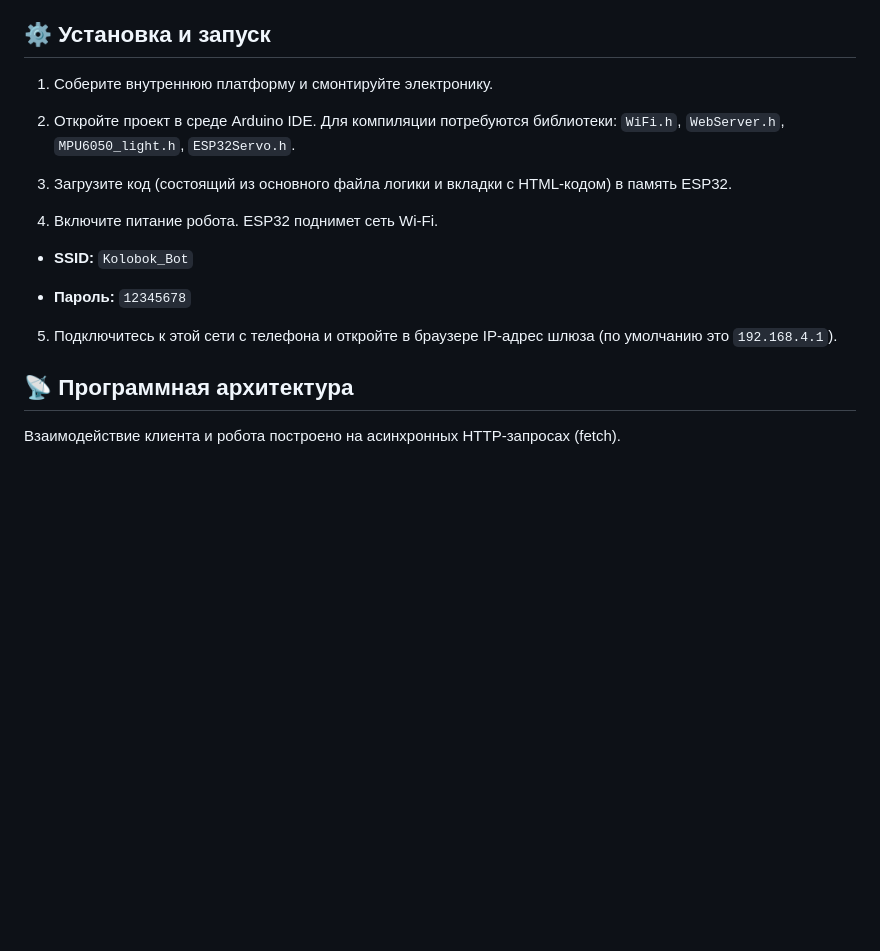
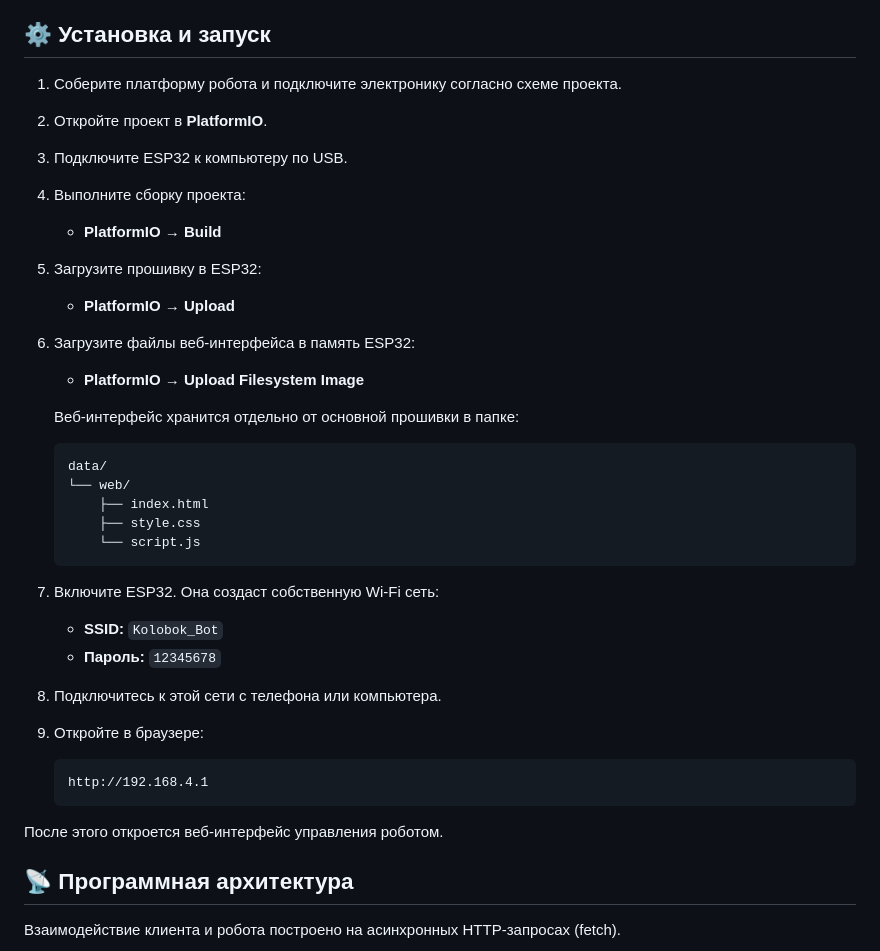
Before and after one commit to lavrinyuk/kolobok-robot, a Markdown page: README.md, the part around the change. Rendered like a GitHub page; blank space fills up the shorter version.

Commit message:
Обновление README.md

````diff
--- a/README.md
+++ b/README.md
@@ -49,27 +49,49 @@
 
 ## ⚙️ Установка и запуск
 
-1. Соберите внутреннюю платформу и смонтируйте электронику.
+1. Соберите платформу робота и подключите электронику согласно схеме проекта.
 
+2. Откройте проект в **PlatformIO**.
 
-2. Откройте проект в среде Arduino IDE. Для компиляции потребуются библиотеки: `WiFi.h`, `WebServer.h`, `MPU6050_light.h`, `ESP32Servo.h`.
+3. Подключите ESP32 к компьютеру по USB.
 
+4. Выполните сборку проекта:
 
-3. Загрузите код (состоящий из основного файла логики и вкладки с HTML-кодом) в память ESP32.
+   * **PlatformIO → Build**
 
+5. Загрузите прошивку в ESP32:
 
-4. Включите питание робота. ESP32 поднимет сеть Wi-Fi.
+   * **PlatformIO → Upload**
 
+6. Загрузите файлы веб-интерфейса в память ESP32:
 
-* **SSID:** `Kolobok_Bot`
+   * **PlatformIO → Upload Filesystem Image**
 
+   Веб-интерфейс хранится отдельно от основной прошивки в папке:
 
-* **Пароль:** `12345678`
+   ```text
+   data/
+   └── web/
+       ├── index.html
+       ├── style.css
+       └── script.js
+   ```
 
+7. Включите ESP32. Она создаст собственную Wi-Fi сеть:
 
+   * **SSID:** `Kolobok_Bot`
+   * **Пароль:** `12345678`
 
+8. Подключитесь к этой сети с телефона или компьютера.
 
-5. Подключитесь к этой сети с телефона и откройте в браузере IP-адрес шлюза (по умолчанию это `192.168.4.1`).
+9. Откройте в браузере:
+
+   ```text
+   http://192.168.4.1
+   ```
+
+После этого откроется веб-интерфейс управления роботом.
+
 
 
 
````
